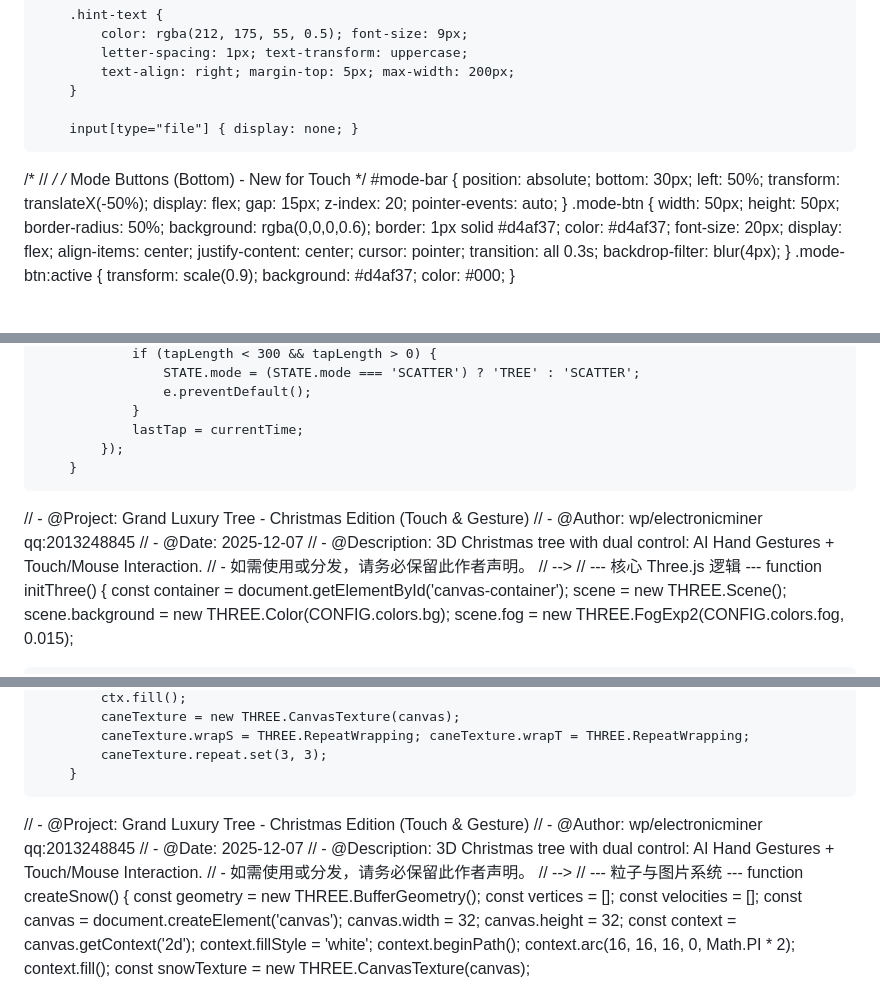
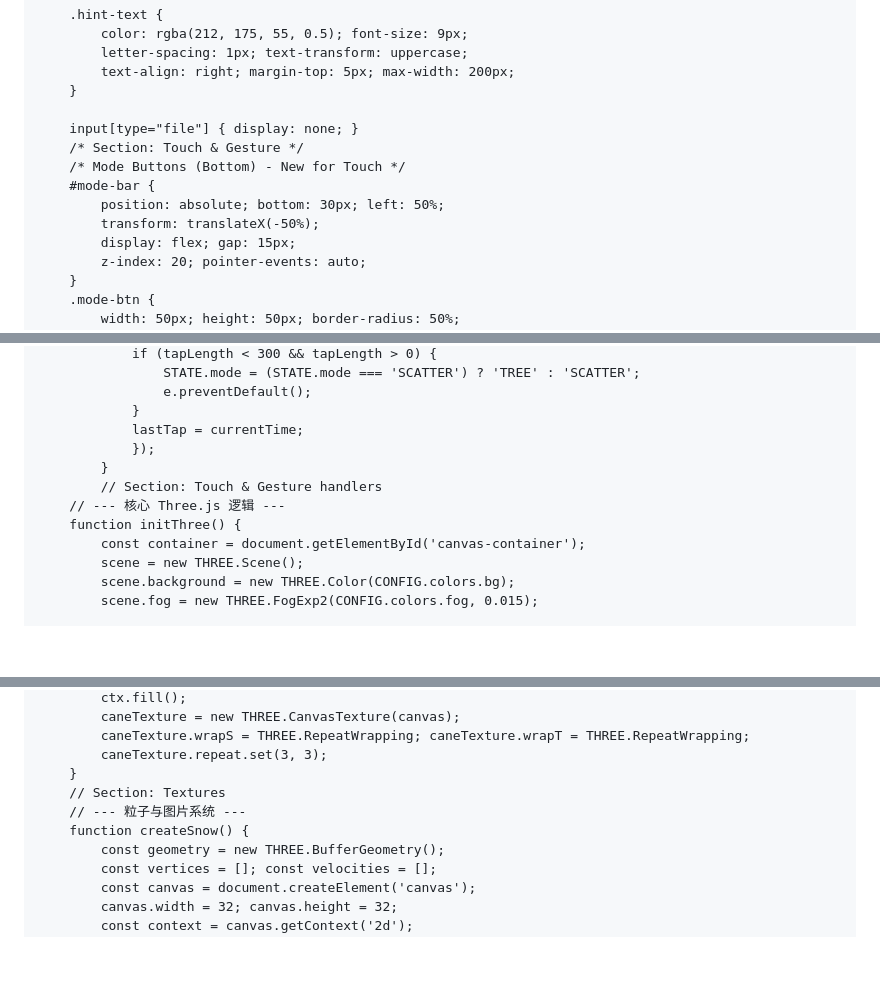
Before and after one commit to nam10hoant-cell/xmaswbbi-3, a Markdown page: README.md, 3 parts joined by grey strips. Rendered like a GitHub page; blank space fills up the shorter version.

```diff
--- a/README.md
+++ b/README.md
@@ -111,13 +107,7 @@
         }
 
         input[type="file"] { display: none; }
-/* //     <!--
-//   - @Project: Grand Luxury Tree - Christmas Edition (Touch & Gesture)
-//   - @Author: wp/electronicminer qq:2013248845
-//   - @Date: 2025-12-07
-//   - @Description: 3D Christmas tree with dual control: AI Hand Gestures + Touch/Mouse Interaction.
-//   - 如需使用或分发，请务必保留此作者声明。
-// --> */
+        /* Section: Touch & Gesture */
         /* Mode Buttons (Bottom) - New for Touch */
         #mode-bar {
             position: absolute; bottom: 30px; left: 50%;
@@ -403,14 +386,9 @@
                     e.preventDefault();
                 }
                 lastTap = currentTime;
-            });
-        }
-//   - @Project: Grand Luxury Tree - Christmas Edition (Touch & Gesture)
-//   - @Author: wp/electronicminer qq:2013248845
-//   - @Date: 2025-12-07
-//   - @Description: 3D Christmas tree with dual control: AI Hand Gestures + Touch/Mouse Interaction.
-//   - 如需使用或分发，请务必保留此作者声明。
-// -->
+                });
+            }
+            // Section: Touch & Gesture handlers
         // --- 核心 Three.js 逻辑 ---
         function initThree() {
             const container = document.getElementById('canvas-container');
@@ -477,12 +455,7 @@
             caneTexture.wrapS = THREE.RepeatWrapping; caneTexture.wrapT = THREE.RepeatWrapping;
             caneTexture.repeat.set(3, 3);
         }
-//   - @Project: Grand Luxury Tree - Christmas Edition (Touch & Gesture)
-//   - @Author: wp/electronicminer qq:2013248845
-//   - @Date: 2025-12-07
-//   - @Description: 3D Christmas tree with dual control: AI Hand Gestures + Touch/Mouse Interaction.
-//   - 如需使用或分发，请务必保留此作者声明。
-// -->
+        // Section: Textures
         // --- 粒子与图片系统 ---
         function createSnow() {
             const geometry = new THREE.BufferGeometry();
```
Also changed, not shown: other parts of README.md (+65 -89 lines).
